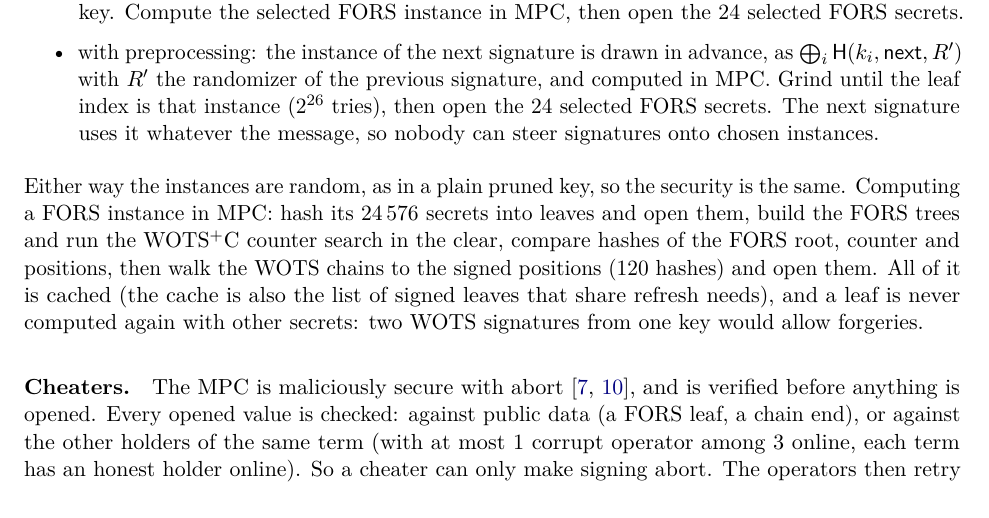
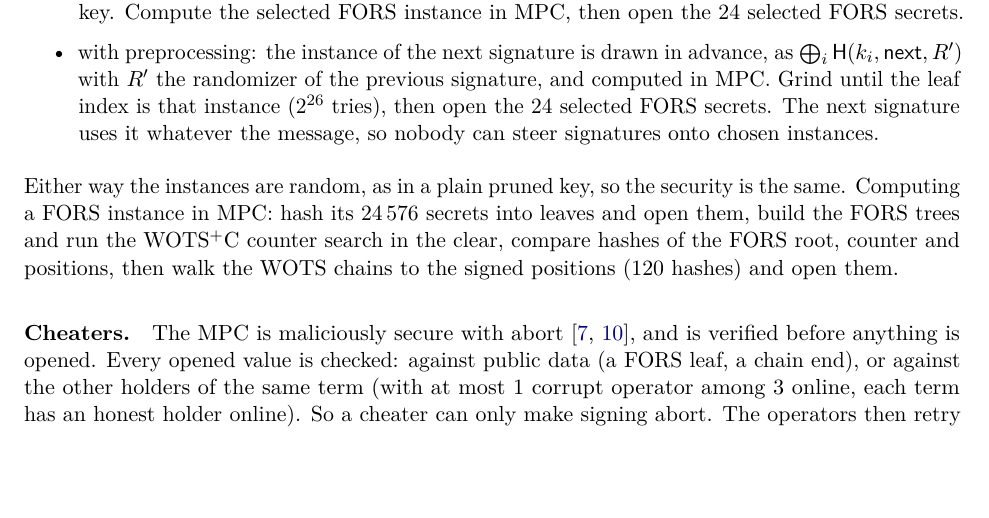
Before and after one commit to TomWambsgans/leanXMSS-leanSPHINCS-candidates, a LaTeX document (leansphincs.tex): part of page 3 of 5, cut so that both start at the same text, the shorter picture padded with empty space. Compiled offline with pdfLaTeX.

Commit message:
Drop the caching sentence from signing
Co-Authored-By: Claude Opus 5.5 <noreply@anthropic.com>

```diff
--- a/leansphincs.tex
+++ b/leansphincs.tex
@@ -156,9 +156,7 @@ they all get the same $R$. Then:
 Either way the instances are random, as in a plain pruned key, so the security is the same. Computing a
 FORS instance in MPC: hash its $24\,576$ secrets into leaves and open them, build the FORS trees and run
 the WOTS$^+$C counter search in the clear, compare hashes of the FORS root, counter and positions, then
-walk the WOTS chains to the signed positions (120 hashes) and open them. All of it is cached (the cache is
-also the list of signed leaves that share refresh needs), and a leaf is never computed again with other
-secrets: two WOTS signatures from one key would allow forgeries.
+walk the WOTS chains to the signed positions (120 hashes) and open them.
 
 \paragraph{Cheaters.} The MPC is maliciously secure with abort~\cite{FF21,BS26}, and is verified before
 anything is opened. Every opened value is checked: against public data (a FORS leaf, a chain end), or
```
